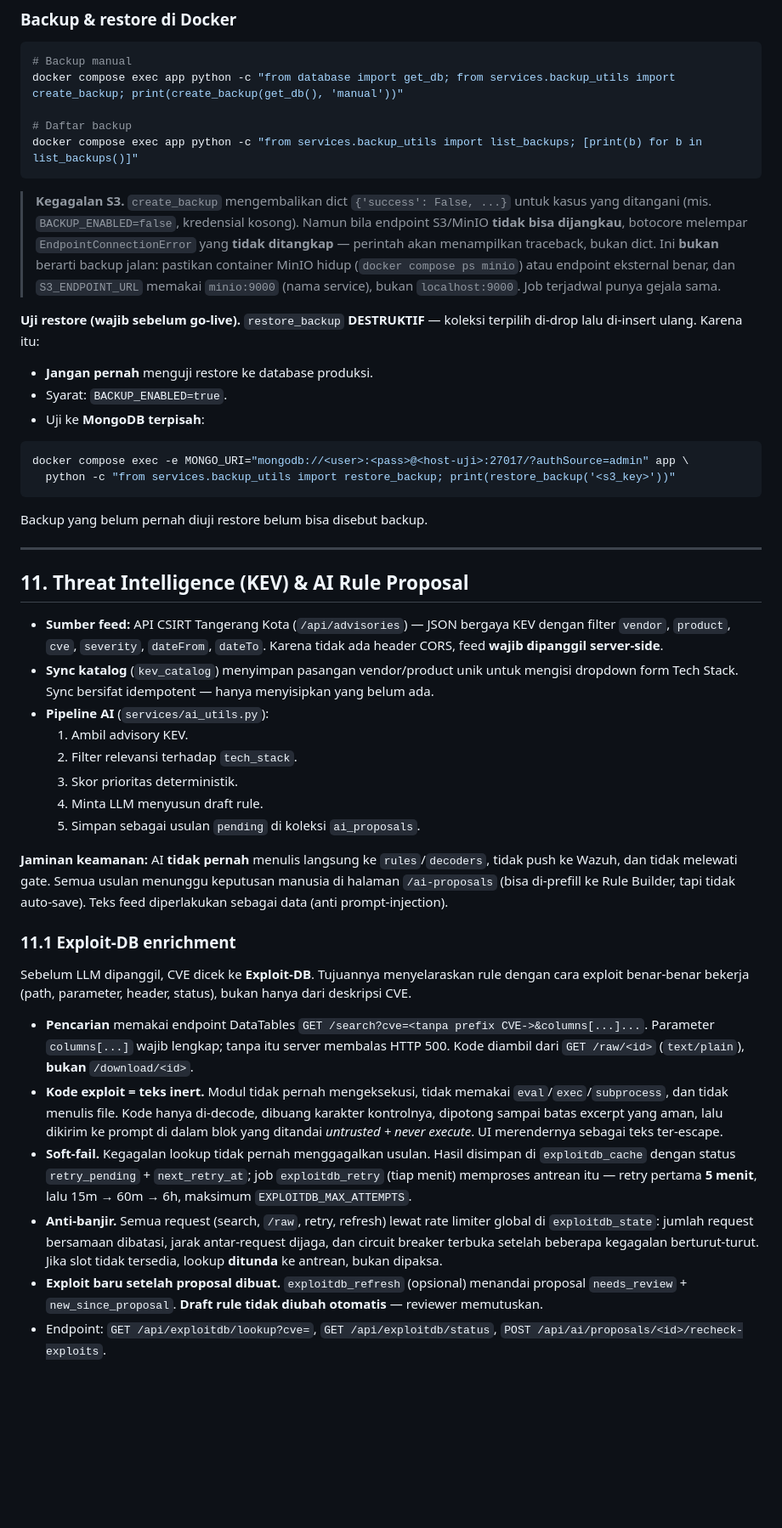
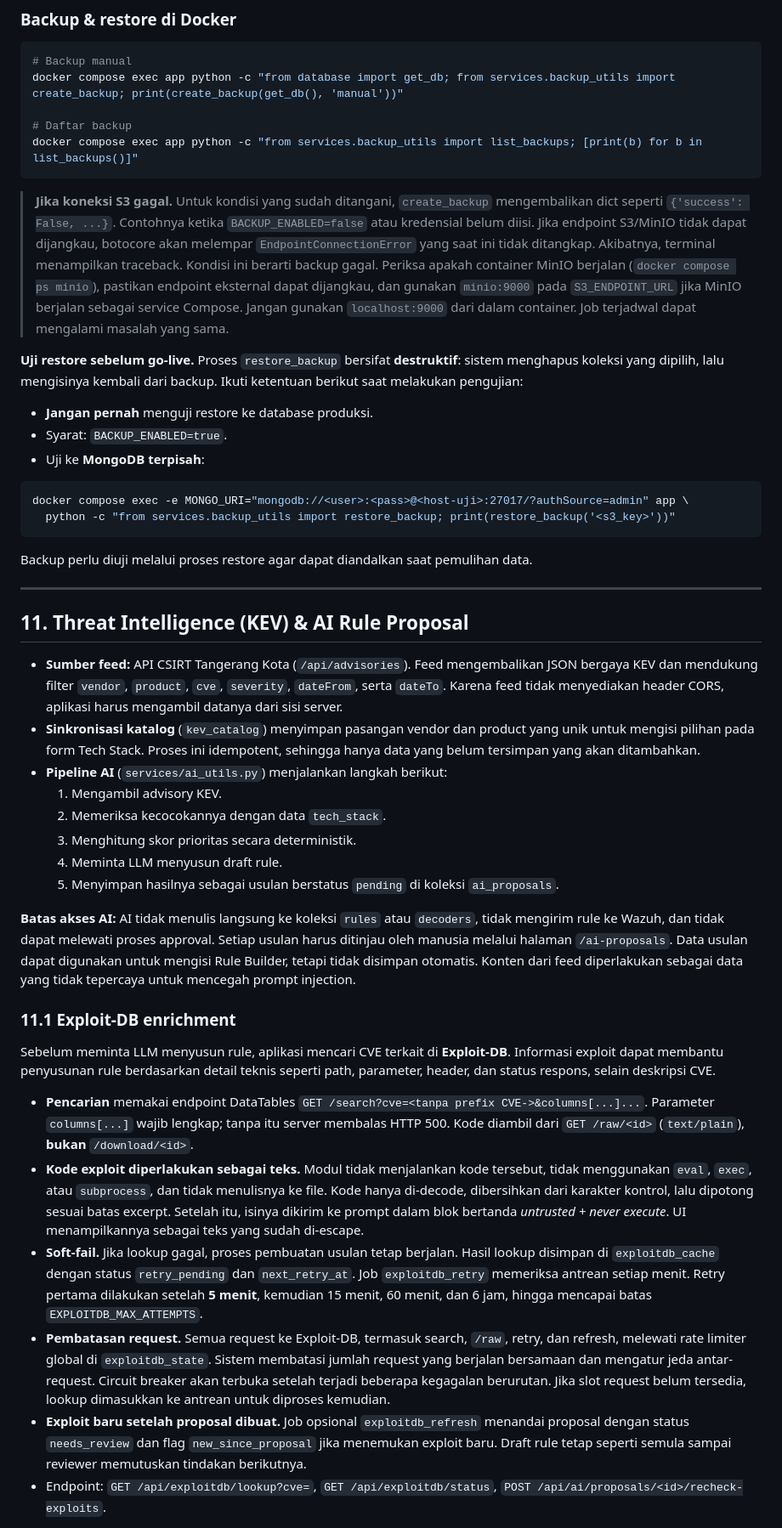
Before and after one commit to mrnaeem4/laras, a Markdown page: README.md, the part around one of its changes. Shown at 85% size. GitHub-like rendering; blank space fills up the shorter version.

Commit message:
docs(readme): Correct the grammar

````diff
--- a/README.md
+++ b/README.md
@@ -660,9 +661,9 @@ docker compose exec app python -c "from database import get_db; from services.ba
 docker compose exec app python -c "from services.backup_utils import list_backups; [print(b) for b in list_backups()]"
 ```
 
-> **Kegagalan S3.** `create_backup` mengembalikan dict `{'success': False, ...}` untuk kasus yang ditangani (mis. `BACKUP_ENABLED=false`, kredensial kosong). Namun bila endpoint S3/MinIO **tidak bisa dijangkau**, botocore melempar `EndpointConnectionError` yang **tidak ditangkap** — perintah akan menampilkan traceback, bukan dict. Ini **bukan** berarti backup jalan: pastikan container MinIO hidup (`docker compose ps minio`) atau endpoint eksternal benar, dan `S3_ENDPOINT_URL` memakai `minio:9000` (nama service), bukan `localhost:9000`. Job terjadwal punya gejala sama.
+> **Jika koneksi S3 gagal.** Untuk kondisi yang sudah ditangani, `create_backup` mengembalikan dict seperti `{'success': False, ...}`. Contohnya ketika `BACKUP_ENABLED=false` atau kredensial belum diisi. Jika endpoint S3/MinIO tidak dapat dijangkau, botocore akan melempar `EndpointConnectionError` yang saat ini tidak ditangkap. Akibatnya, terminal menampilkan traceback. Kondisi ini berarti backup gagal. Periksa apakah container MinIO berjalan (`docker compose ps minio`), pastikan endpoint eksternal dapat dijangkau, dan gunakan `minio:9000` pada `S3_ENDPOINT_URL` jika MinIO berjalan sebagai service Compose. Jangan gunakan `localhost:9000` dari dalam container. Job terjadwal dapat mengalami masalah yang sama.
 
-**Uji restore (wajib sebelum go-live).** `restore_backup` **DESTRUKTIF** — koleksi terpilih di-drop lalu di-insert ulang. Karena itu:
+**Uji restore sebelum go-live.** Proses `restore_backup` bersifat **destruktif**: sistem menghapus koleksi yang dipilih, lalu mengisinya kembali dari backup. Ikuti ketentuan berikut saat melakukan pengujian:
 
 - **Jangan pernah** menguji restore ke database produksi.
 - Syarat: `BACKUP_ENABLED=true`.
@@ -673,32 +674,32 @@ docker compose exec -e MONGO_URI="mongodb://<user>:<pass>@<host-uji>:27017/?auth
   python -c "from services.backup_utils import restore_backup; print(restore_backup('<s3_key>'))"
 ```
 
-Backup yang belum pernah diuji restore belum bisa disebut backup.
+Backup perlu diuji melalui proses restore agar dapat diandalkan saat pemulihan data.
 
 ---
 
 ## 11. Threat Intelligence (KEV) & AI Rule Proposal
 
-- **Sumber feed:** API CSIRT Tangerang Kota (`/api/advisories`) — JSON bergaya KEV dengan filter `vendor`, `product`, `cve`, `severity`, `dateFrom`, `dateTo`. Karena tidak ada header CORS, feed **wajib dipanggil server-side**.
-- **Sync katalog** (`kev_catalog`) menyimpan pasangan vendor/product unik untuk mengisi dropdown form Tech Stack. Sync bersifat idempotent — hanya menyisipkan yang belum ada.
-- **Pipeline AI** (`services/ai_utils.py`):
-  1. Ambil advisory KEV.
-  2. Filter relevansi terhadap `tech_stack`.
-  3. Skor prioritas deterministik.
-  4. Minta LLM menyusun draft rule.
-  5. Simpan sebagai usulan `pending` di koleksi `ai_proposals`.
+- **Sumber feed:** API CSIRT Tangerang Kota (`/api/advisories`). Feed mengembalikan JSON bergaya KEV dan mendukung filter `vendor`, `product`, `cve`, `severity`, `dateFrom`, serta `dateTo`. Karena feed tidak menyediakan header CORS, aplikasi harus mengambil datanya dari sisi server.
+- **Sinkronisasi katalog** (`kev_catalog`) menyimpan pasangan vendor dan product yang unik untuk mengisi pilihan pada form Tech Stack. Proses ini idempotent, sehingga hanya data yang belum tersimpan yang akan ditambahkan.
+- **Pipeline AI** (`services/ai_utils.py`) menjalankan langkah berikut:
+  1. Mengambil advisory KEV.
+  2. Memeriksa kecocokannya dengan data `tech_stack`.
+  3. Menghitung skor prioritas secara deterministik.
+  4. Meminta LLM menyusun draft rule.
+  5. Menyimpan hasilnya sebagai usulan berstatus `pending` di koleksi `ai_proposals`.
 
-**Jaminan keamanan:** AI **tidak pernah** menulis langsung ke `rules`/`decoders`, tidak push ke Wazuh, dan tidak melewati gate. Semua usulan menunggu keputusan manusia di halaman `/ai-proposals` (bisa di-prefill ke Rule Builder, tapi tidak auto-save). Teks feed diperlakukan sebagai data (anti prompt-injection).
+**Batas akses AI:** AI tidak menulis langsung ke koleksi `rules` atau `decoders`, tidak mengirim rule ke Wazuh, dan tidak dapat melewati proses approval. Setiap usulan harus ditinjau oleh manusia melalui halaman `/ai-proposals`. Data usulan dapat digunakan untuk mengisi Rule Builder, tetapi tidak disimpan otomatis. Konten dari feed diperlakukan sebagai data yang tidak tepercaya untuk mencegah prompt injection.
 
 ### 11.1 Exploit-DB enrichment
 
-Sebelum LLM dipanggil, CVE dicek ke **Exploit-DB**. Tujuannya menyelaraskan rule dengan cara exploit benar-benar bekerja (path, parameter, header, status), bukan hanya dari deskripsi CVE.
+Sebelum meminta LLM menyusun rule, aplikasi mencari CVE terkait di **Exploit-DB**. Informasi exploit dapat membantu penyusunan rule berdasarkan detail teknis seperti path, parameter, header, dan status respons, selain deskripsi CVE.
 
 - **Pencarian** memakai endpoint DataTables `GET /search?cve=<tanpa prefix CVE->&columns[...]...`. Parameter `columns[...]` wajib lengkap; tanpa itu server membalas HTTP 500. Kode diambil dari `GET /raw/<id>` (`text/plain`), **bukan** `/download/<id>`.
-- **Kode exploit = teks inert.** Modul tidak pernah mengeksekusi, tidak memakai `eval`/`exec`/`subprocess`, dan tidak menulis file. Kode hanya di-decode, dibuang karakter kontrolnya, dipotong sampai batas excerpt yang aman, lalu dikirim ke prompt di dalam blok yang ditandai *untrusted + never execute*. UI merendernya sebagai teks ter-escape.
-- **Soft-fail.** Kegagalan lookup tidak pernah menggagalkan usulan. Hasil disimpan di `exploitdb_cache` dengan status `retry_pending` + `next_retry_at`; job `exploitdb_retry` (tiap menit) memproses antrean itu — retry pertama **5 menit**, lalu 15m → 60m → 6h, maksimum `EXPLOITDB_MAX_ATTEMPTS`.
-- **Anti-banjir.** Semua request (search, `/raw`, retry, refresh) lewat rate limiter global di `exploitdb_state`: jumlah request bersamaan dibatasi, jarak antar-request dijaga, dan circuit breaker terbuka setelah beberapa kegagalan berturut-turut. Jika slot tidak tersedia, lookup **ditunda** ke antrean, bukan dipaksa.
-- **Exploit baru setelah proposal dibuat.** `exploitdb_refresh` (opsional) menandai proposal `needs_review` + `new_since_proposal`. **Draft rule tidak diubah otomatis** — reviewer memutuskan.
+- **Kode exploit diperlakukan sebagai teks.** Modul tidak menjalankan kode tersebut, tidak menggunakan `eval`, `exec`, atau `subprocess`, dan tidak menulisnya ke file. Kode hanya di-decode, dibersihkan dari karakter kontrol, lalu dipotong sesuai batas excerpt. Setelah itu, isinya dikirim ke prompt dalam blok bertanda *untrusted + never execute*. UI menampilkannya sebagai teks yang sudah di-escape.
+- **Soft-fail.** Jika lookup gagal, proses pembuatan usulan tetap berjalan. Hasil lookup disimpan di `exploitdb_cache` dengan status `retry_pending` dan `next_retry_at`. Job `exploitdb_retry` memeriksa antrean setiap menit. Retry pertama dilakukan setelah **5 menit**, kemudian 15 menit, 60 menit, dan 6 jam, hingga mencapai batas `EXPLOITDB_MAX_ATTEMPTS`.
+- **Pembatasan request.** Semua request ke Exploit-DB, termasuk search, `/raw`, retry, dan refresh, melewati rate limiter global di `exploitdb_state`. Sistem membatasi jumlah request yang berjalan bersamaan dan mengatur jeda antar-request. Circuit breaker akan terbuka setelah terjadi beberapa kegagalan berurutan. Jika slot request belum tersedia, lookup dimasukkan ke antrean untuk diproses kemudian.
+- **Exploit baru setelah proposal dibuat.** Job opsional `exploitdb_refresh` menandai proposal dengan status `needs_review` dan flag `new_since_proposal` jika menemukan exploit baru. Draft rule tetap seperti semula sampai reviewer memutuskan tindakan berikutnya.
 - Endpoint: `GET /api/exploitdb/lookup?cve=`, `GET /api/exploitdb/status`, `POST /api/ai/proposals/<id>/recheck-exploits`.
 
 Kontrak bentuk XML Wazuh sebagai satu sumber kebenaran ada di `services/wazuh_contract.py`, dipakai bersama oleh prompt LLM, normalizer, dan XML generator.
````
Also changed, not shown: other parts of README.md (+61 -27 lines).
